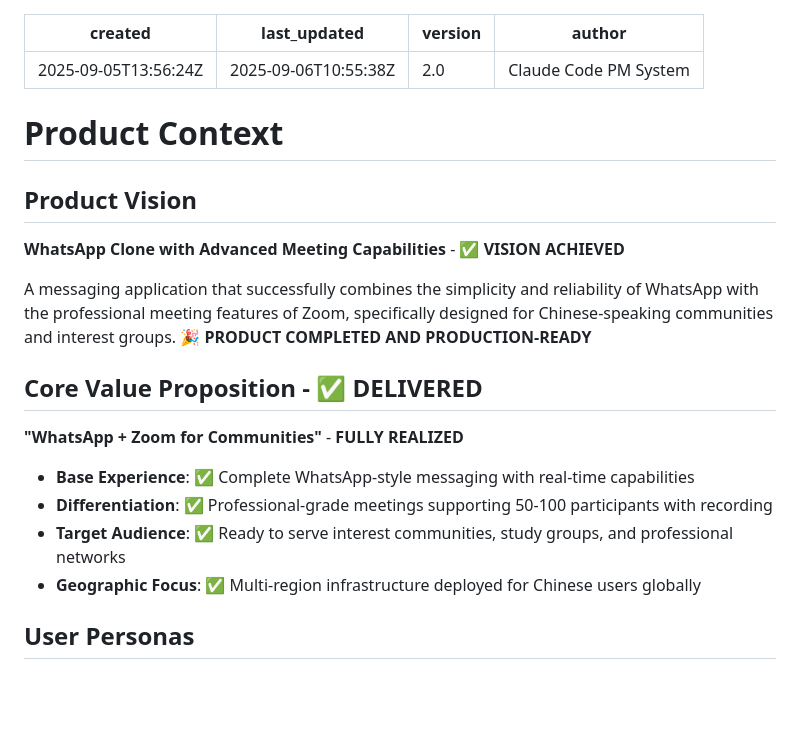
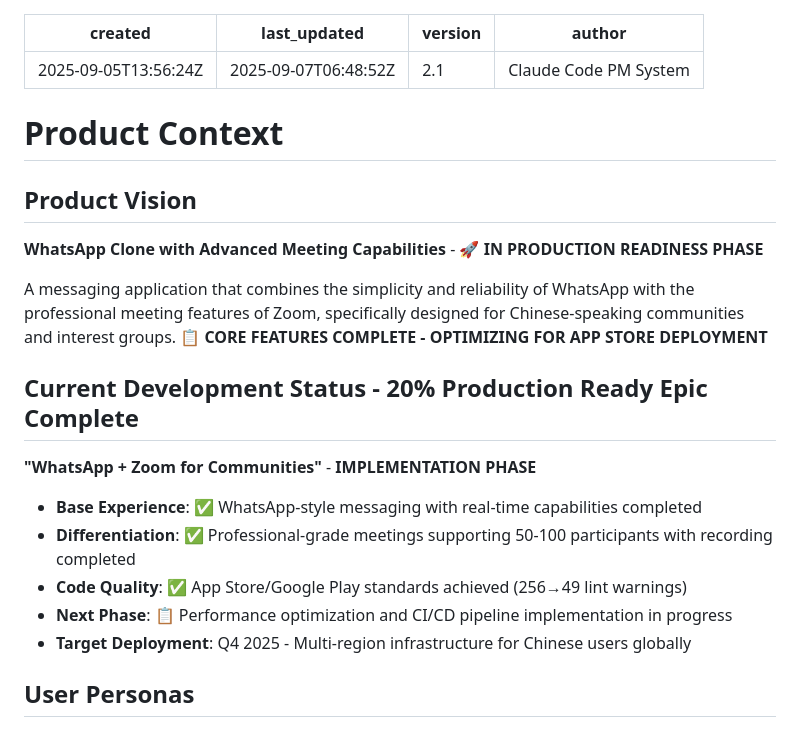
Before and after one commit to ZheGuangZeng/whatsapp-clone, a Markdown page: .claude/context/product-context.md, the part around the change. Drawn GitHub-style; blank space fills up the shorter version.

```diff
--- a/.claude/context/product-context.md
+++ b/.claude/context/product-context.md
@@ -1,7 +1,7 @@
 ---
 created: 2025-09-05T13:56:24Z
-last_updated: 2025-09-06T10:55:38Z
-version: 2.0
+last_updated: 2025-09-07T06:48:52Z
+version: 2.1
 author: Claude Code PM System
 ---
 
@@ -9,18 +9,19 @@ author: Claude Code PM System
 
 ## Product Vision
 
-**WhatsApp Clone with Advanced Meeting Capabilities** - ✅ **VISION ACHIEVED**
+**WhatsApp Clone with Advanced Meeting Capabilities** - 🚀 **IN PRODUCTION READINESS PHASE**
 
-A messaging application that successfully combines the simplicity and reliability of WhatsApp with the professional meeting features of Zoom, specifically designed for Chinese-speaking communities and interest groups. **🎉 PRODUCT COMPLETED AND PRODUCTION-READY**
+A messaging application that combines the simplicity and reliability of WhatsApp with the professional meeting features of Zoom, specifically designed for Chinese-speaking communities and interest groups. **📋 CORE FEATURES COMPLETE - OPTIMIZING FOR APP STORE DEPLOYMENT**
 
-## Core Value Proposition - ✅ DELIVERED
+## Current Development Status - 20% Production Ready Epic Complete
 
-**"WhatsApp + Zoom for Communities"** - **FULLY REALIZED**
+**"WhatsApp + Zoom for Communities"** - **IMPLEMENTATION PHASE**
 
-- **Base Experience**: ✅ Complete WhatsApp-style messaging with real-time capabilities
-- **Differentiation**: ✅ Professional-grade meetings supporting 50-100 participants with recording
-- **Target Audience**: ✅ Ready to serve interest communities, study groups, and professional networks
-- **Geographic Focus**: ✅ Multi-region infrastructure deployed for Chinese users globally
+- **Base Experience**: ✅ WhatsApp-style messaging with real-time capabilities completed
+- **Differentiation**: ✅ Professional-grade meetings supporting 50-100 participants with recording completed
+- **Code Quality**: ✅ App Store/Google Play standards achieved (256→49 lint warnings)
+- **Next Phase**: 📋 Performance optimization and CI/CD pipeline implementation in progress
+- **Target Deployment**: Q4 2025 - Multi-region infrastructure for Chinese users globally
 
 ## User Personas
 
```
Also changed, not shown: .claude/context/progress.md (+42 -25 lines), .claude/context/tech-context.md (+6 -2 lines).
